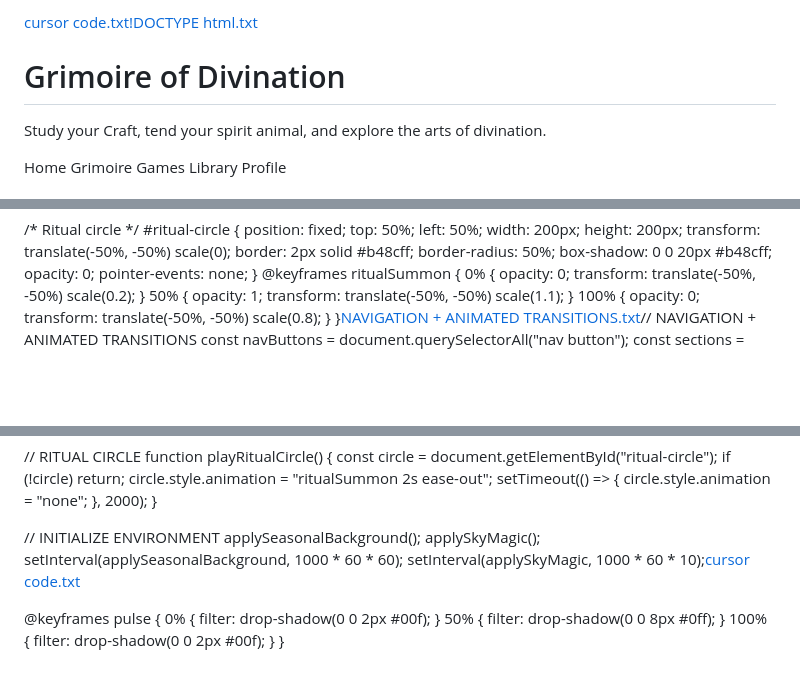
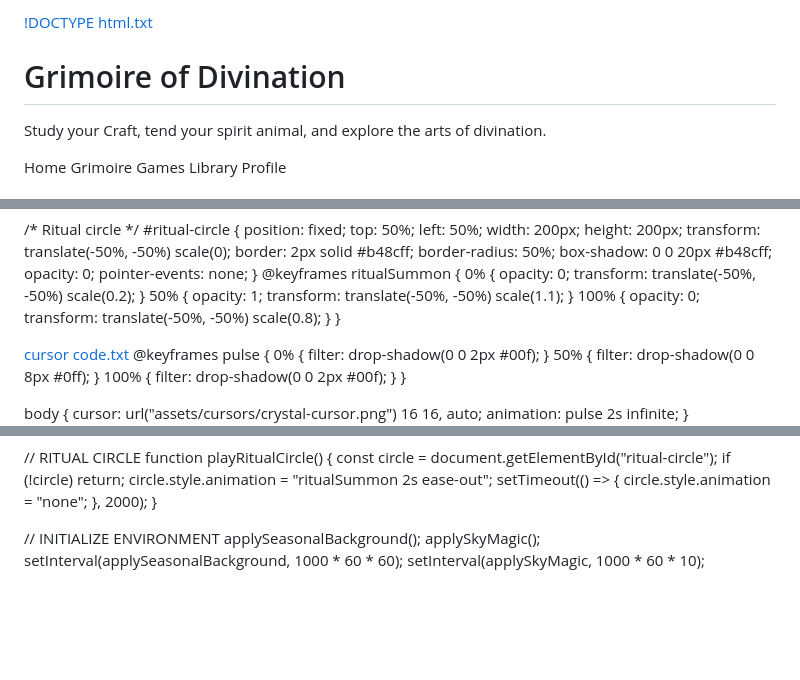
Before and after one commit to mysteriehagebusch-arch/Grimoires-Of-Divination, a Markdown page: README.md, 3 parts joined by grey strips. GitHub-like rendering; blank space fills up the shorter version.

Commit message:
Update README.md
Signed-off-by: mysteriehagebusch-arch <mysteriehagebusch@gmail.com>

```diff
--- a/README.md
+++ b/README.md
@@ -1,4 +1,4 @@
-[cursor code.txt](https://github.com/user-attachments/files/24652683/cursor.code.txt)[!DOCTYPE html.txt](https://github.com/user-attachments/files/24652361/DOCTYPE.html.txt)
+[!DOCTYPE html.txt](https://github.com/user-attachments/files/24652826/DOCTYPE.html.txt)
 <html lang="en">
 <head>
   <meta charset="UTF-8">
@@ -388,4 +390,17 @@ textarea {
   0% { opacity: 0; transform: translate(-50%, -50%) scale(0.2); }
   50% { opacity: 1; transform: translate(-50%, -50%) scale(1.1); }
   100% { opacity: 0; transform: translate(-50%, -50%) scale(0.8); }
-}[NAVIGATION + ANIMATED TRANSITIONS.txt](https://github.com/user-attachments/files/24652369/NAVIGATION.%2B.ANIMATED.TRANSITIONS.txt)// NAVIGATION + ANIMATED TRANSITIONS
+}
+
+[cursor code.txt](https://github.com/user-attachments/files/24652865/cursor.code.txt)
+@keyframes pulse {
+  0% { filter: drop-shadow(0 0 2px #00f); }
+  50% { filter: drop-shadow(0 0 8px #0ff); }
+  100% { filter: drop-shadow(0 0 2px #00f); }
+}
+
+body {
+  cursor: url("assets/cursors/crystal-cursor.png") 16 16, auto;
+  animation: pulse 2s infinite;
+}
+
@@ -759,10 +780,7 @@ function playRitualCircle() {
 applySeasonalBackground();
 applySkyMagic();
 setInterval(applySeasonalBackground, 1000 * 60 * 60);
-setInterval(applySkyMagic, 1000 * 60 * 10);[cursor code.txt](https://github.com/user-attachments/files/24652723/cursor.code.txt)
+setInterval(applySkyMagic, 1000 * 60 * 10);
 
-@keyframes pulse {
-  0% { filter: drop-shadow(0 0 2px #00f); }
-  50% { filter: drop-shadow(0 0 8px #0ff); }
-  100% { filter: drop-shadow(0 0 2px #00f); }
-}
+
+</html>
```
Also changed, not shown: other parts of README.md (+11 -3 lines).
